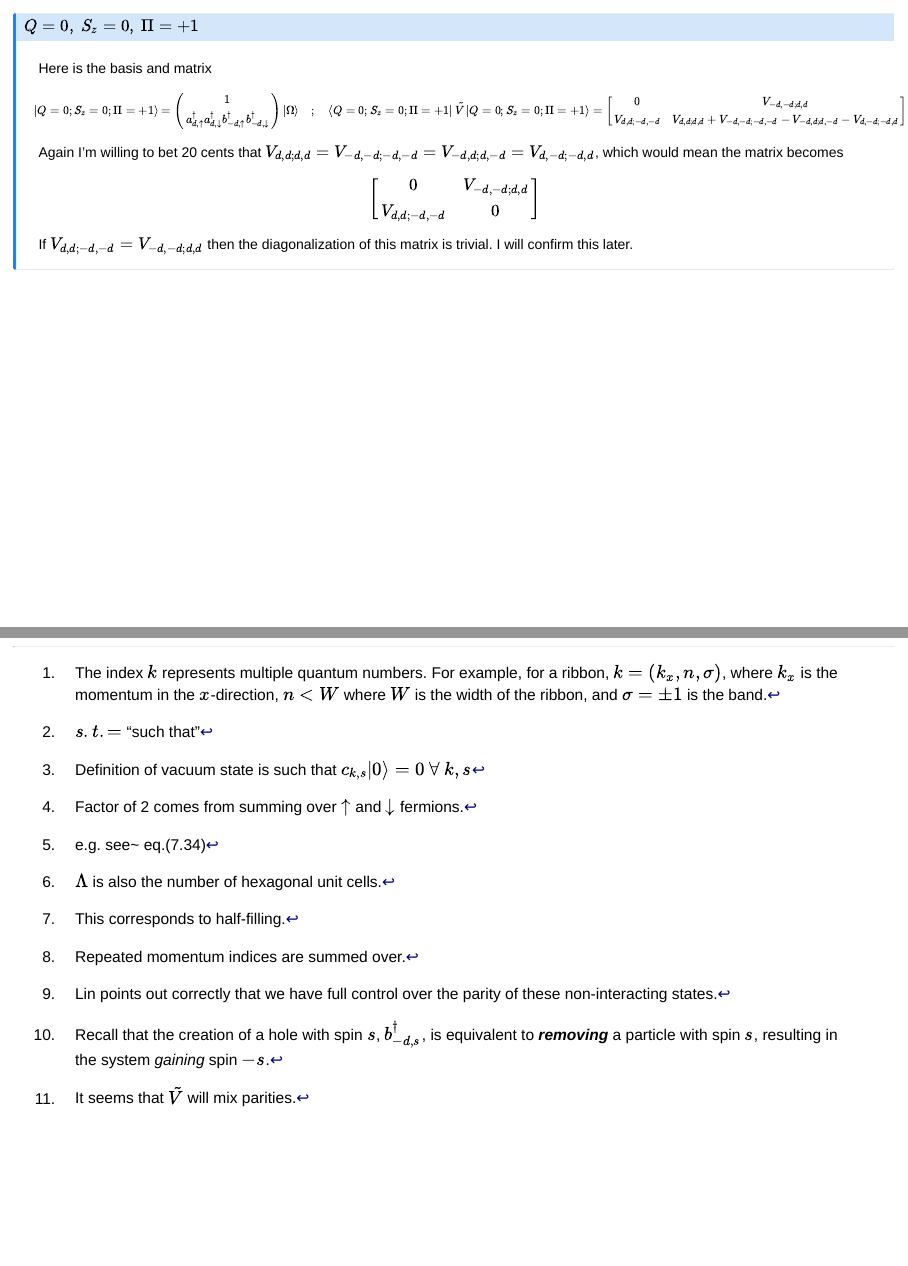
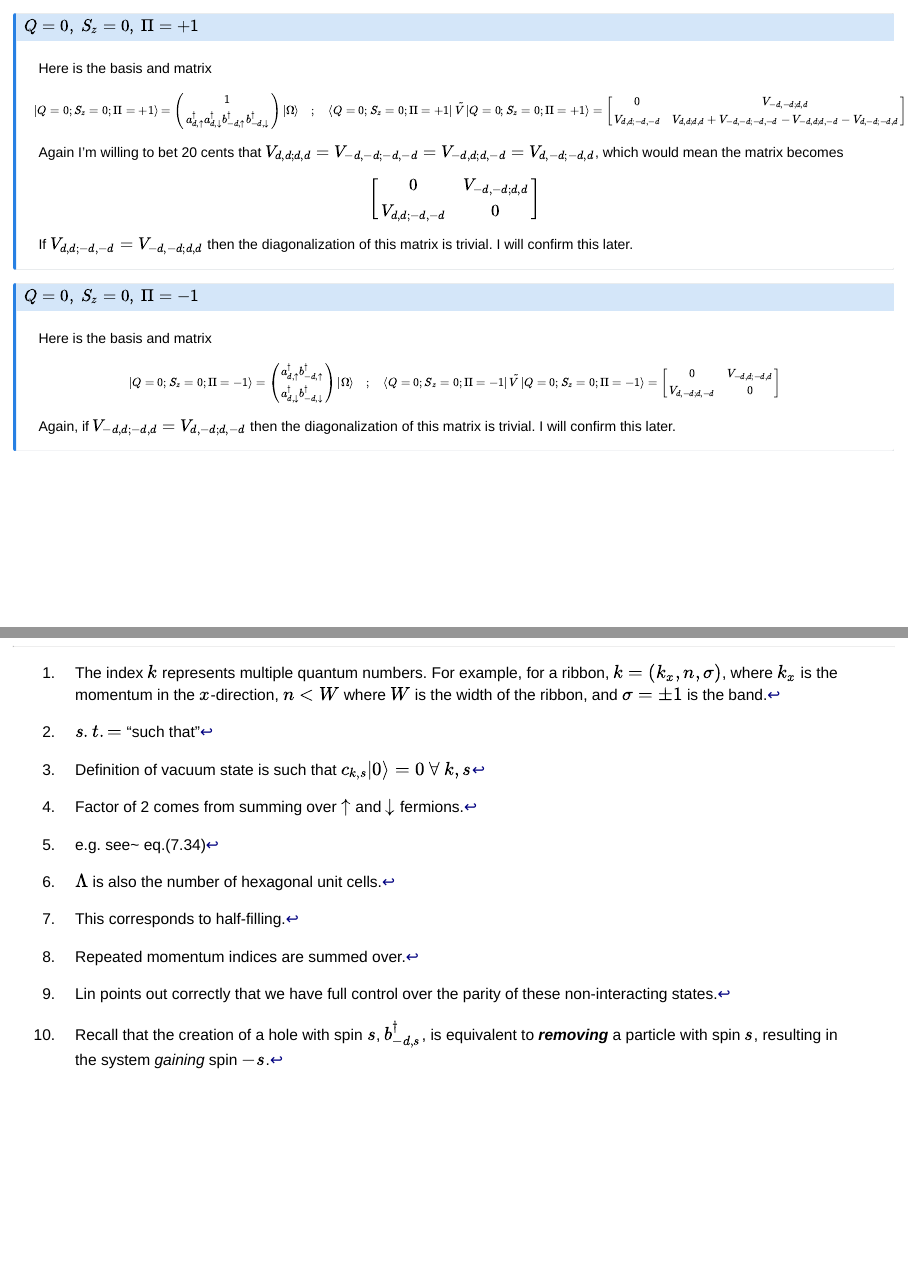
Before and after one commit to luutom/talks, a Quarto document (2026/U2_perturbation/U2_perturbation.qmd): pages 24 and 25 of 25, joined at a grey line. Rendered offline with R 4.5, knitr and Pandoc in place of Quarto, with nearby package versions; drawn as Slidy slides in place of the format the file asks for.

Commit message:
new stuff

```diff
--- a/2026/U2_perturbation/U2_perturbation.qmd
+++ b/2026/U2_perturbation/U2_perturbation.qmd
@@ -619,6 +619,30 @@
 If $V_{d,d;-d,-d}=V_{-d,-d;d,d}$ then the diagonalization of this matrix is trivial.  I will confirm this later.
 :::
 
+:::{.callout-note icon=false}
+## $Q=0,\ S_z=0,\ \Pi=-1$
+
+Here is the basis and matrix
+
+:::{style='font-size: 0.7em'}
+\begin{equation}
+\left\lvert Q=0;S_z=0;\Pi=-1\right\rangle=
+\begin{pmatrix}
+a^\dagger_{d,\uparrow}b^\dagger_{-d,\uparrow}\\
+a^\dagger_{d,\downarrow}b^\dagger_{-d,\downarrow}
+\end{pmatrix}
+|\Omega\rangle
+\quad;\quad \left\langle  Q=0;S_z=0;\Pi=-1\right\rvert\tilde V\left\lvert  Q=0;S_z=0;\Pi=-1\right\rangle=
+\begin{bmatrix}
+0 & V_{-d,d;-d,d}\\
+V_{d,-d;d,-d} & 0
+\end{bmatrix}
+\end{equation}
+:::
+
+Again, if $V_{-d,d;-d,d}=V_{d,-d;d,-d}$ then the diagonalization of this matrix is trivial.  I will confirm this later.
+:::
+
 <!--
 #### $Q=0,\ S_z=0,\ \Pi=\pm 1$
 
```
Also changed, not shown: 2026/U2_perturbation/U2_perturbation.html, 2026/U2_perturbation/U2_perturbation.qmd (12 more changed lines).
